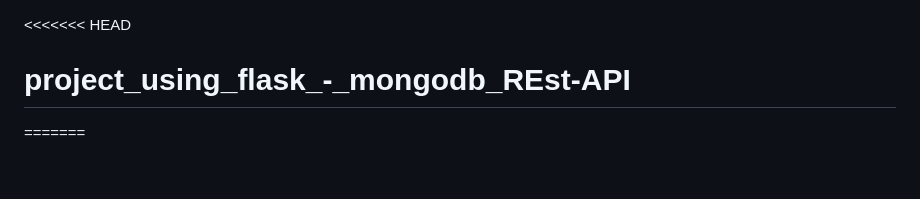
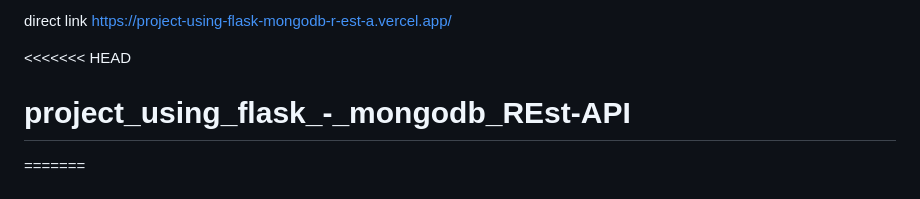
Before and after one commit to harshkumarpatle37-droid/project_using_flask_-_mongodb_REst-API, a Markdown page: README.md, the part around the change. Rendered like a GitHub page.

Commit message:
Update README with project direct link
Added direct link to the project in README.

```diff
--- a/README.md
+++ b/README.md
@@ -1,3 +1,6 @@
+
+direct link https://project-using-flask-mongodb-r-est-a.vercel.app/
+
 <<<<<<< HEAD
 # project_using_flask_-_mongodb_REst-API
 =======
```
